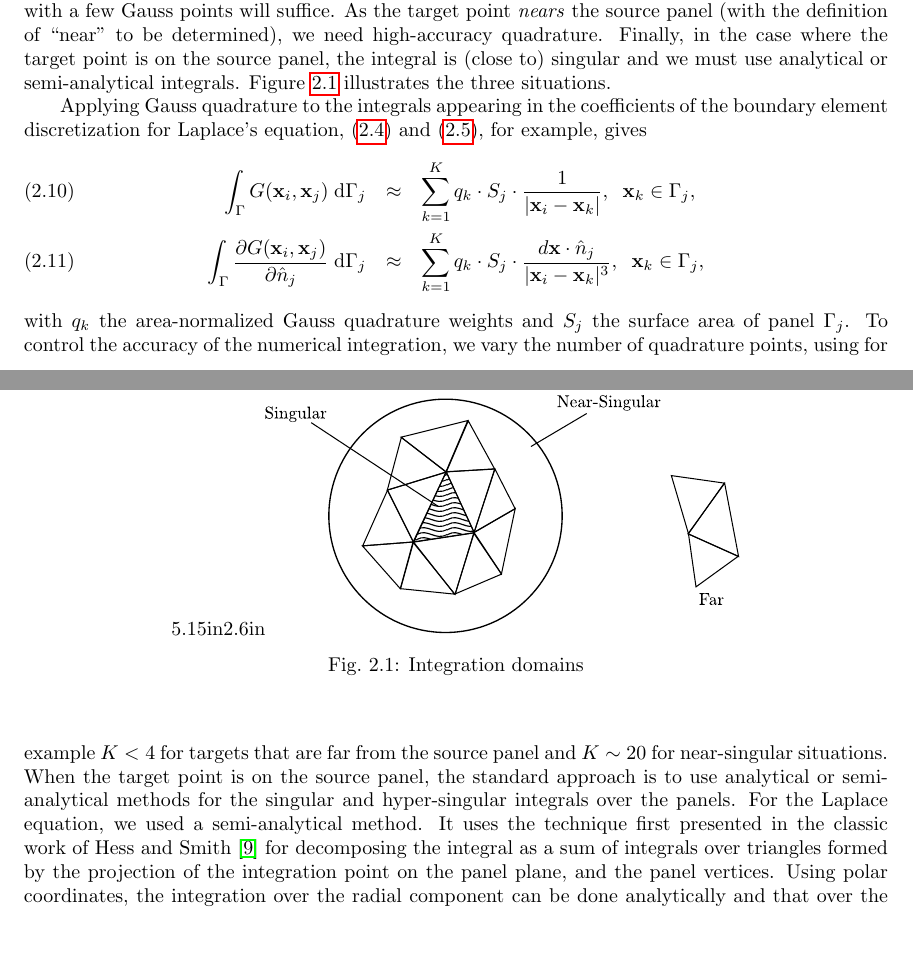
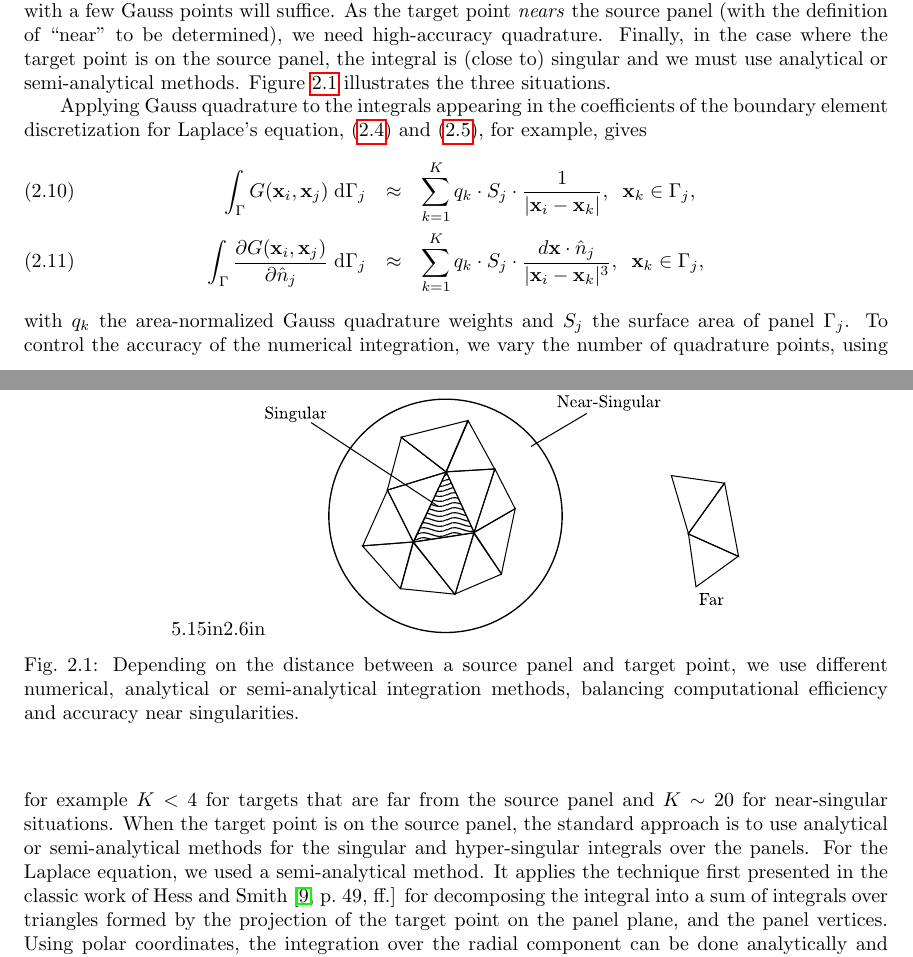
Before and after one commit to barbagroup/inexact-gmres, a LaTeX paper (BarbaETal2015-inexact-gmres.tex): two parts of pages 2 and 3 of 19, joined at a grey line, cut so that both start at the same text, the shorter picture padded with empty space. Compiled offline with pdfLaTeX; a LaTeX package or settings file that is missing is left out.

Commit message:
add proper caption to {fig:integration_domain}
also, tighten text on integration methods

```diff
--- a/BarbaETal2015-inexact-gmres.tex
+++ b/BarbaETal2015-inexact-gmres.tex
@@ -200,14 +200,14 @@ The discretized form with constant surface panels becomes
 
 \subsection{Numerical, semi-analytical and analytical integration methods}
 
-The boundary integral formulations all demand that we compute integrals of the type $\int_{\Gamma} \K_{ij}\;\di{\Gamma_j}$, where $\K_{ij}=\K(\vect{x}_j-\vect{x}_i)$ is the kernel, the point $\vect{x}_j$ is on the panel surface $\Gamma_j$ and the point $\vect{x}_i$ is a target or evaluation point. Because the kernel $\K$ is often singular, we need specific approaches depending on the distance $\vect{x}_j-\vect{x}_i$. Where the target point is far enough from the surface $\Gamma_j$, simple quadrature with a few Gauss points will suffice. As the target point \emph{nears} the source panel (with the definition of ``near'' to be determined), we need high-accuracy quadrature. Finally, in the case where the target point is on the source panel, the integral is (close to) singular and we must use analytical or semi-analytical integrals. Figure \ref{fig:integration_domain} illustrates the three situations.
+The boundary integral formulations all demand that we compute integrals of the type $\int_{\Gamma} \K_{ij}\;\di{\Gamma_j}$, where $\K_{ij}=\K(\vect{x}_j-\vect{x}_i)$ is the kernel, the point $\vect{x}_j$ is on the panel surface $\Gamma_j$ and the point $\vect{x}_i$ is a target or evaluation point. Because the kernel $\K$ is often singular, we need specific approaches depending on the distance $\vect{x}_j-\vect{x}_i$. Where the target point is far enough from the surface $\Gamma_j$, simple quadrature with a few Gauss points will suffice. As the target point \emph{nears} the source panel (with the definition of ``near'' to be determined), we need high-accuracy quadrature. Finally, in the case where the target point is on the source panel, the integral is (close to) singular and we must use analytical or semi-analytical methods. Figure \ref{fig:integration_domain} illustrates the three situations.
 
 % This image went off the page and I had to hack an \hspace{-4cm} before the \includegraphics and add a \clearspace after the figure for the graphic to not go out of the text margins --- this was a problem when using the hyperref package as loaded in the SIAM class file.
 % As a better solution, but still a hack, I commented out the RequirePackage lines that loaded hyperref and graphicx using dvips in the class file, and loaded them in the preamble here.
 \begin{figure}[t]
 	\begin{centering}
 \includegraphics[natwidth=5.15in,natheight=2.6in,width=0.55\textwidth]{IntegrationDomain.pdf}
-	\caption{Integration domains}
+	\caption{Depending on the distance between a source panel and target point, we use different numerical, analytical or semi-analytical integration methods, balancing computational efficiency and accuracy near singularities.}
 	\label{fig:integration_domain}
 	\end{centering}
 \end{figure}
@@ -227,7 +227,7 @@ Applying Gauss quadrature to the integrals appearing in the coefficients of the
 with $q_k$ the area-normalized Gauss quadrature weights and $S_j$ the surface area of panel $\Gamma_j$. To control the accuracy of the numerical integration, we vary the number of quadrature points, using for example $K< 4$ for targets that are far from the source panel and $K\sim 20$ for near-singular situations.
 When the target point is on the source panel, the standard approach is to use analytical or semi-analytical methods for the singular and hyper-singular integrals over the panels.
 For the Laplace equation, we used a semi-analytical method.
-It uses the technique first presented in the classic work of Hess and Smith \cite{HessSmith1967} for decomposing the integral as a sum of integrals over triangles formed by the projection of the integration point on the panel plane, and the panel vertices. Using polar coordinates, the integration over the radial component can be done analytically and that over the angular component is done by quadrature.% Also in \cite{ZhuHuangSongWhite2001}
+It applies the technique first presented in the classic work of Hess and Smith \cite[p.~49, ff.]{HessSmith1967} for decomposing the integral into a sum of integrals over triangles formed by the projection of the target point on the panel plane, and the panel vertices. Using polar coordinates, the integration over the radial component can be done analytically and that over the angular component is done by quadrature. % Also in \cite{ZhuHuangSongWhite2001}
 Several analytic integration techniques are at our disposal for dealing with the singular integrals from boundary element methods. Explicit expressions for these integrals over flat triangular domains result in recursive formulae on the edges of the integration triangle. These are available for Laplace potentials \cite{Fata2009} and linear elastic surface potentials \cite{Fata2011}.
 We obtained the analytic integrals for Stokes equation from Fata's formulas for linear elasticity, after setting the Poisson ratio to $1/2$.
 
```
